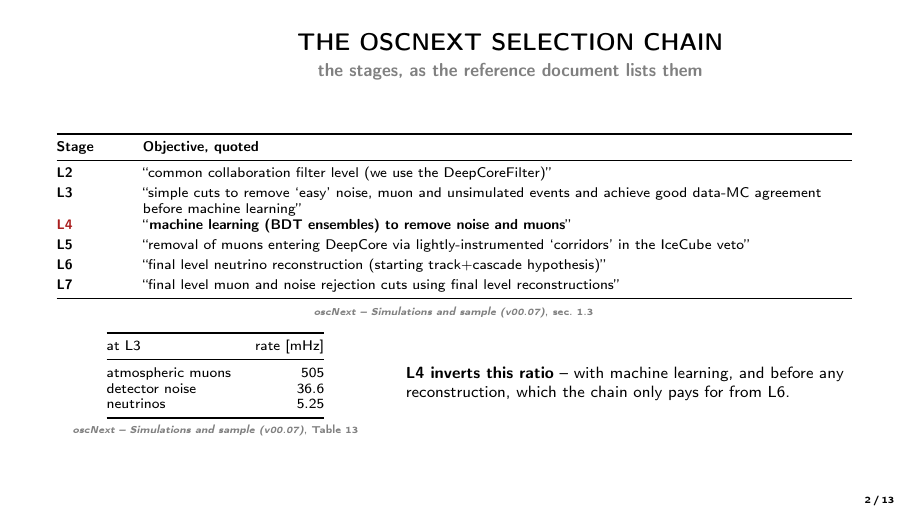
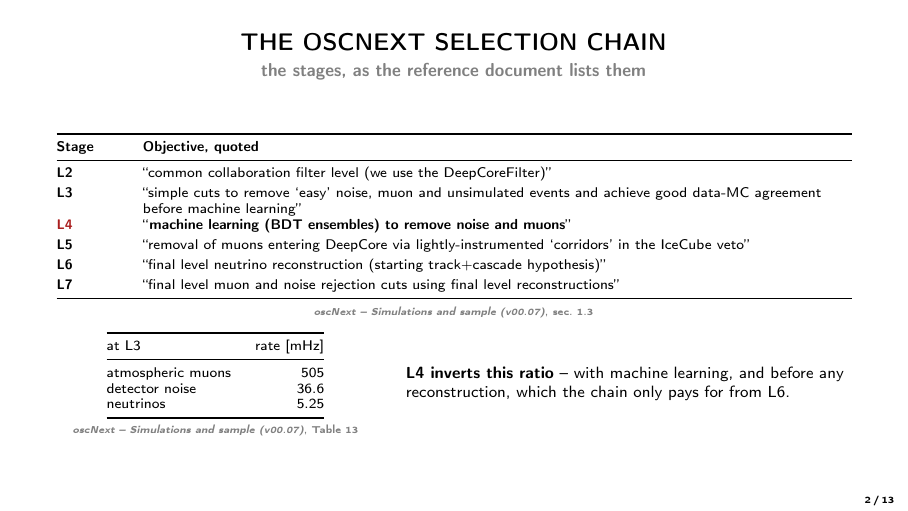
Before and after one commit to KorayGokceler/osncnextl4, LaTeX slides (presentation/oscnext_l4_noise_bdt.tex): page 2 of 13. Compiled offline with pdfLaTeX.

Commit message:
presentation: centre the title on the text block, not the paper
The frametitle template is typeset starting at the left edge of the text
block, so wrapping it in a box \paperwidth wide centred it on a span that
begins at the text margin and runs 28pt past the right one.  Measured on the
compiled PDF, every title sat exactly 28pt right of the page centre --
(paperwidth - textwidth)/2 at this paper size.  \hb@xt@\textwidth centres it
on the text block, which is itself centred on the page.

Co-Authored-By: Claude Opus 5 <noreply@anthropic.com>
Claude-Session: https://claude.ai/code/session_01GwiWtXb9xEM3Xs3PHgdYzP

```diff
--- a/presentation/oscnext_l4_noise_bdt.tex
+++ b/presentation/oscnext_l4_noise_bdt.tex
@@ -77,7 +77,10 @@
 \makeatletter
 \setbeamertemplate{frametitle}{%
   \vskip\titledrop
-  \hb@xt@\paperwidth{\hss
+  % \hb@xt@\textwidth, NOT \paperwidth: the template already starts at the
+  % left edge of the text block, so a paperwidth-wide box pushes the title
+  % right by half the page margin (28pt at this paper size).
+  \hb@xt@\textwidth{\hss
     \vbox{\hsize=\textwidth \centering
       \usebeamerfont{frametitle}\usebeamercolor[fg]{frametitle}%
       \MakeUppercase{\insertframetitle}\par
```
